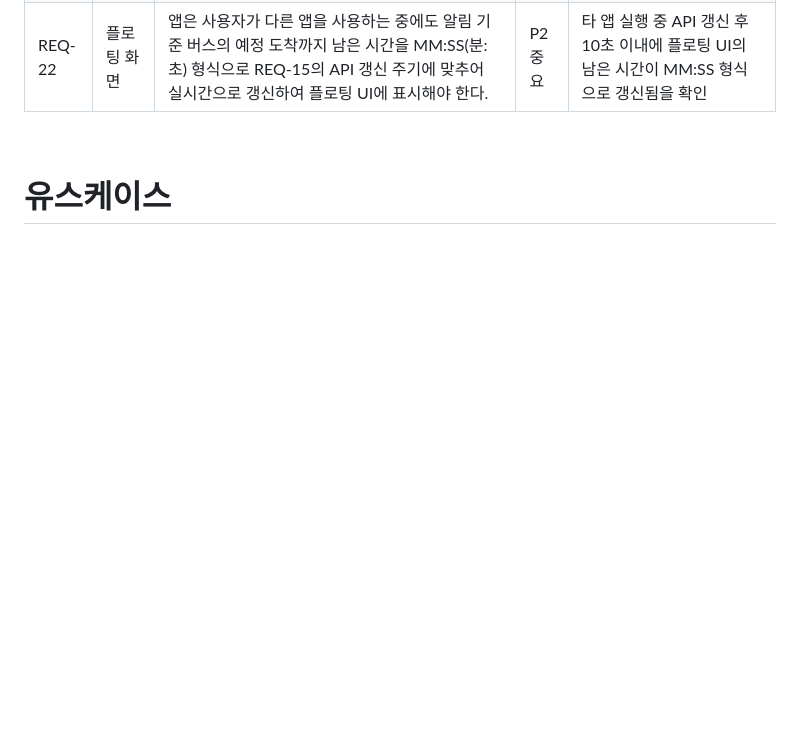
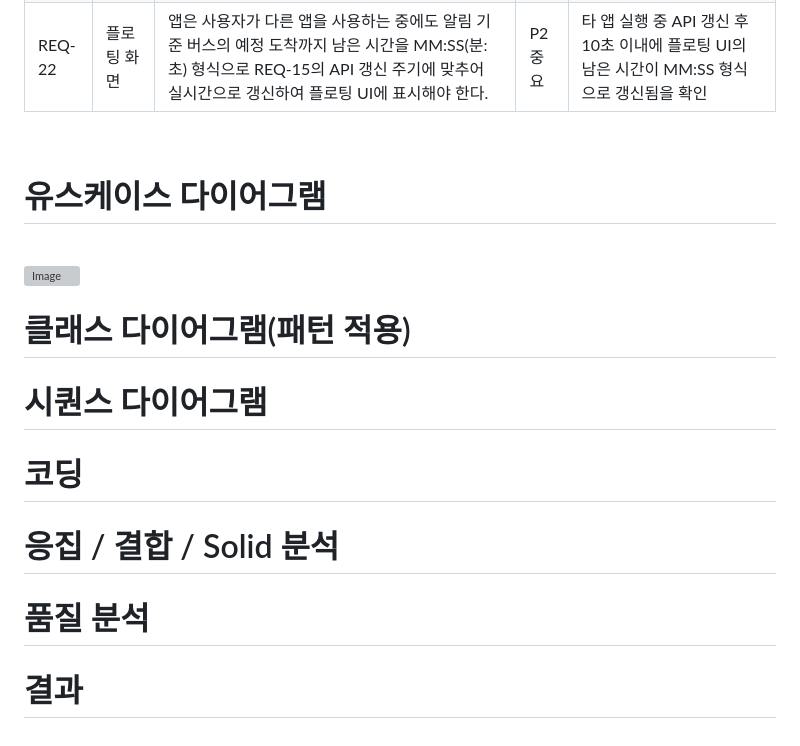
Before and after one commit to nkw671/late_killer, a Markdown page: README.md, the part around the change. GitHub-like rendering; blank space fills up the shorter version; grey boxes are pictures that could not be loaded.

Commit message:
Update README.md
유즈케이스 다이어그램 추가

```diff
--- a/README.md
+++ b/README.md
@@ -58,4 +58,13 @@
 | REQ-22 | 플로팅 화면 | 앱은 사용자가 다른 앱을 사용하는 중에도 알림 기준 버스의 예정 도착까지 남은 시간을 MM:SS(분:초) 형식으로 REQ-15의 API 갱신 주기에 맞추어 실시간으로 갱신하여 플로팅 UI에 표시해야 한다. | P2 중요 | 타 앱 실행 중 API 갱신 후 10초 이내에 플로팅 UI의 남은 시간이 MM:SS 형식으로 갱신됨을 확인 |
 <br>
 
-# 유스케이스
+# 유스케이스 다이어그램
+<br>
+<img width="832" height="311" alt="Image" src="https://github.com/user-attachments/assets/ceb2a5cd-a67b-498c-8a37-f75e3b04c743" />
+
+# 클래스 다이어그램(패턴 적용)
+# 시퀀스 다이어그램
+# 코딩
+# 응집 / 결합 / Solid 분석
+# 품질 분석
+# 결과
```
